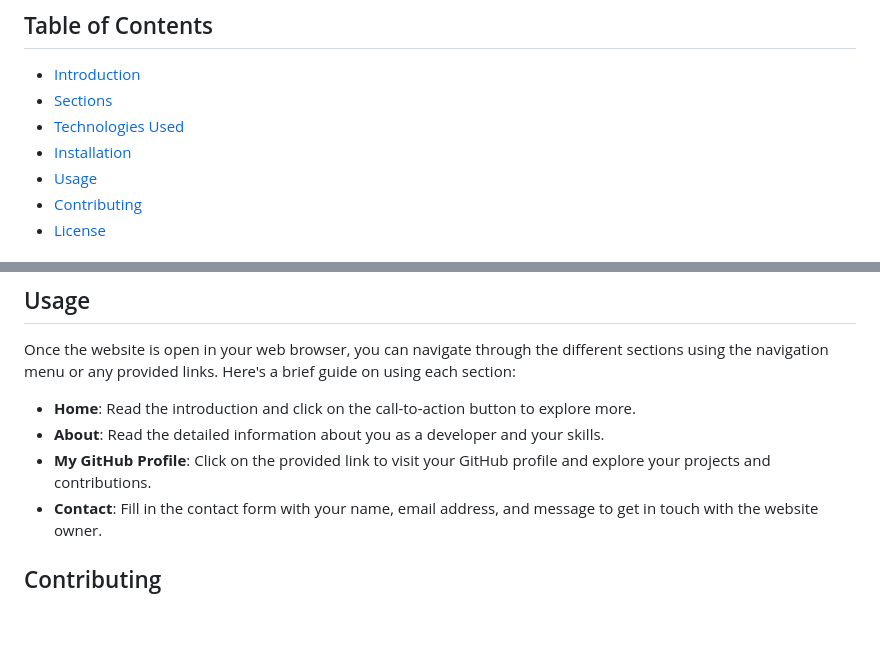
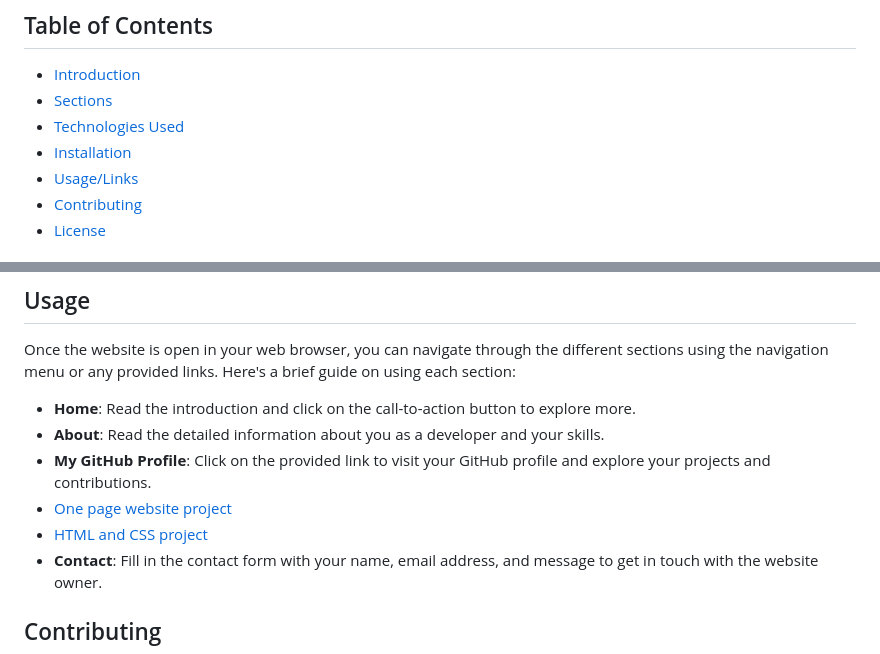
Before and after one commit to UbiRed/UbiRed.github.io, a Markdown page: README.md, 2 parts joined by grey strips. GitHub-like rendering; blank space fills up the shorter version.

```diff
--- a/README.md
+++ b/README.md
@@ -8,7 +8,7 @@ This is the README file for your portfolio website. It provides an overview of y
 - [Sections](#sections)
 - [Technologies Used](#technologies-used)
 - [Installation](#installation)
-- [Usage](#usage)
+- [Usage/Links](#usage)
 - [Contributing](#contributing)
 - [License](#license)
 
@@ -54,6 +54,8 @@ Once the website is open in your web browser, you can navigate through the diffe
 - **Home**: Read the introduction and click on the call-to-action button to explore more.
 - **About**: Read the detailed information about you as a developer and your skills.
 - **My GitHub Profile**: Click on the provided link to visit your GitHub profile and explore your projects and contributions.
+- [One page website project](./one_page_website/one_page_website.html)
+- [HTML and CSS project](./html_css_project/index.html)
 - **Contact**: Fill in the contact form with your name, email address, and message to get in touch with the website owner.
 
 ## Contributing
```
